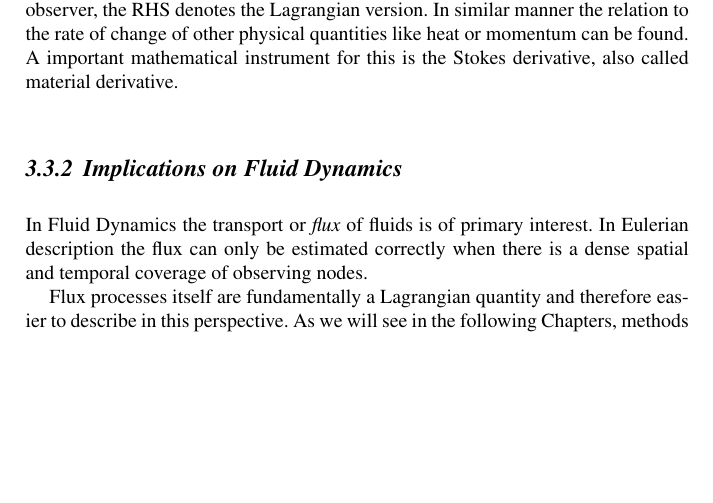
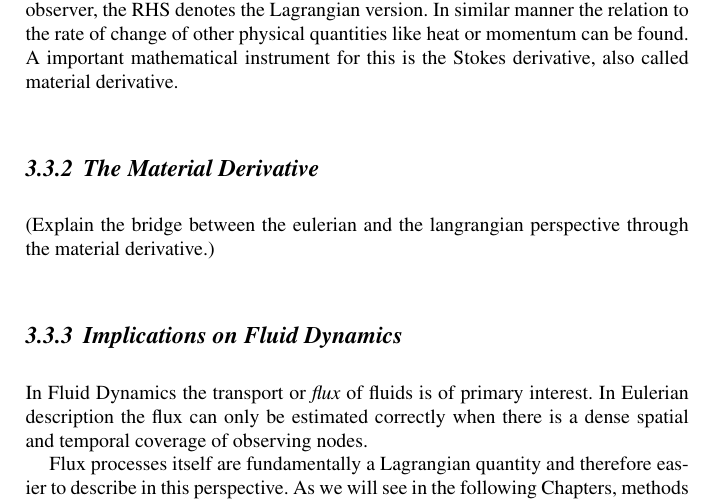
Before and after one commit to Cxb1993/cfd-for-vfx-book, a LaTeX thesis (tex/book.tex, which reads tex/chapter3.1.tex): part of page 37 of 75, cut so that both start at the same text, the shorter picture padded with empty space. Compiled offline with pdfLaTeX.

Commit message:
Almost finished porting old content to new book

```diff
--- a/tex/chapter3.1.tex
+++ b/tex/chapter3.1.tex
@@ -219,6 +219,10 @@ v(x_{i},t) = \frac{\partial X_{i}}{\partial t} (p_{j}, t_{0} | t)
 
 Where the LHS denotes the velocity v from the fluid parcel detected by a Eulerian observer, the RHS denotes the Lagrangian version. In similar manner the relation to the rate of change of other physical quantities like heat or momentum can be found. A important mathematical instrument for this is the Stokes derivative, also called material derivative.
 
+\subsection{The Material Derivative}
+
+(Explain the bridge between the eulerian and the langrangian perspective through the material derivative.)
+
 \subsection{Implications on Fluid Dynamics}
 
 In Fluid Dynamics the transport or \emph{flux} of fluids is of primary interest. In Eulerian description the flux can only be estimated correctly when there is a dense spatial and temporal coverage of observing nodes.
```
